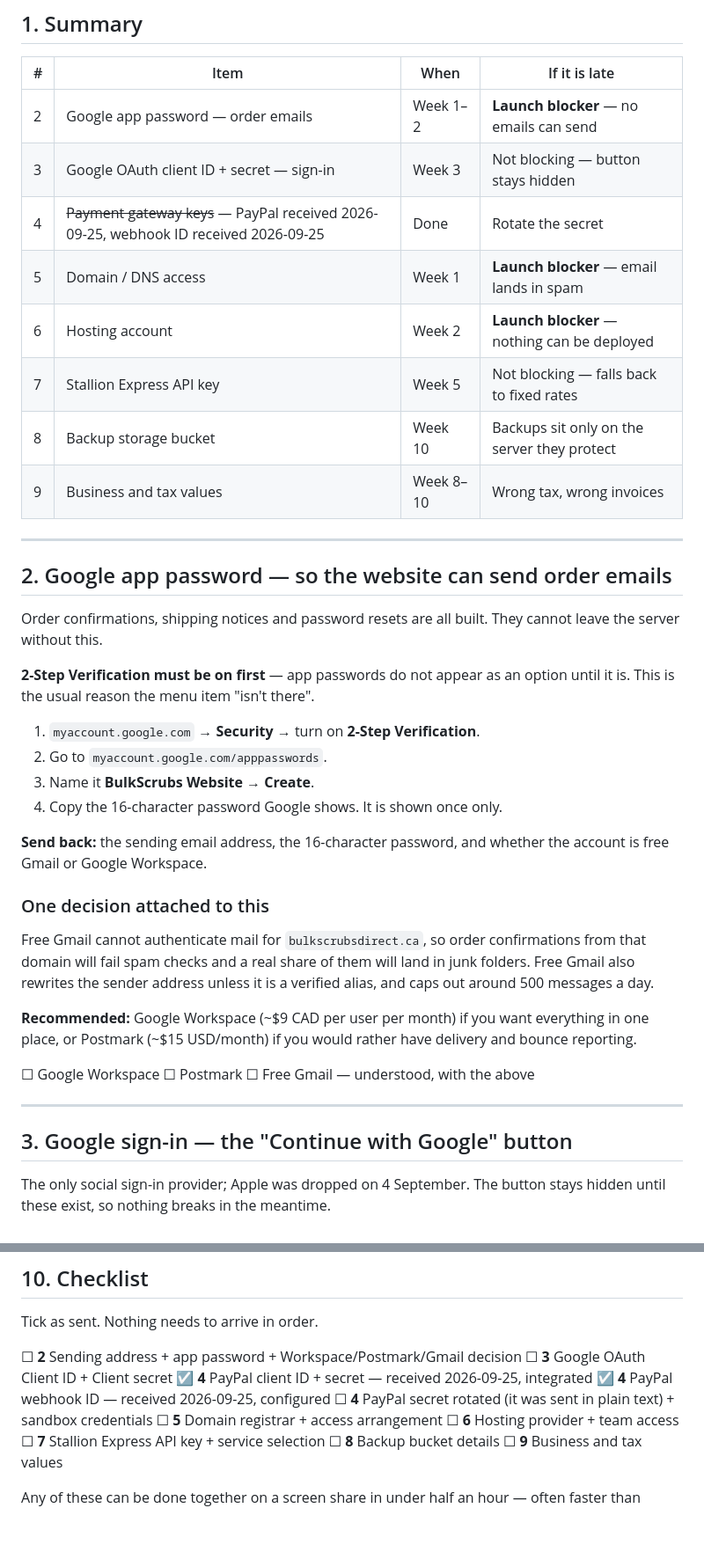
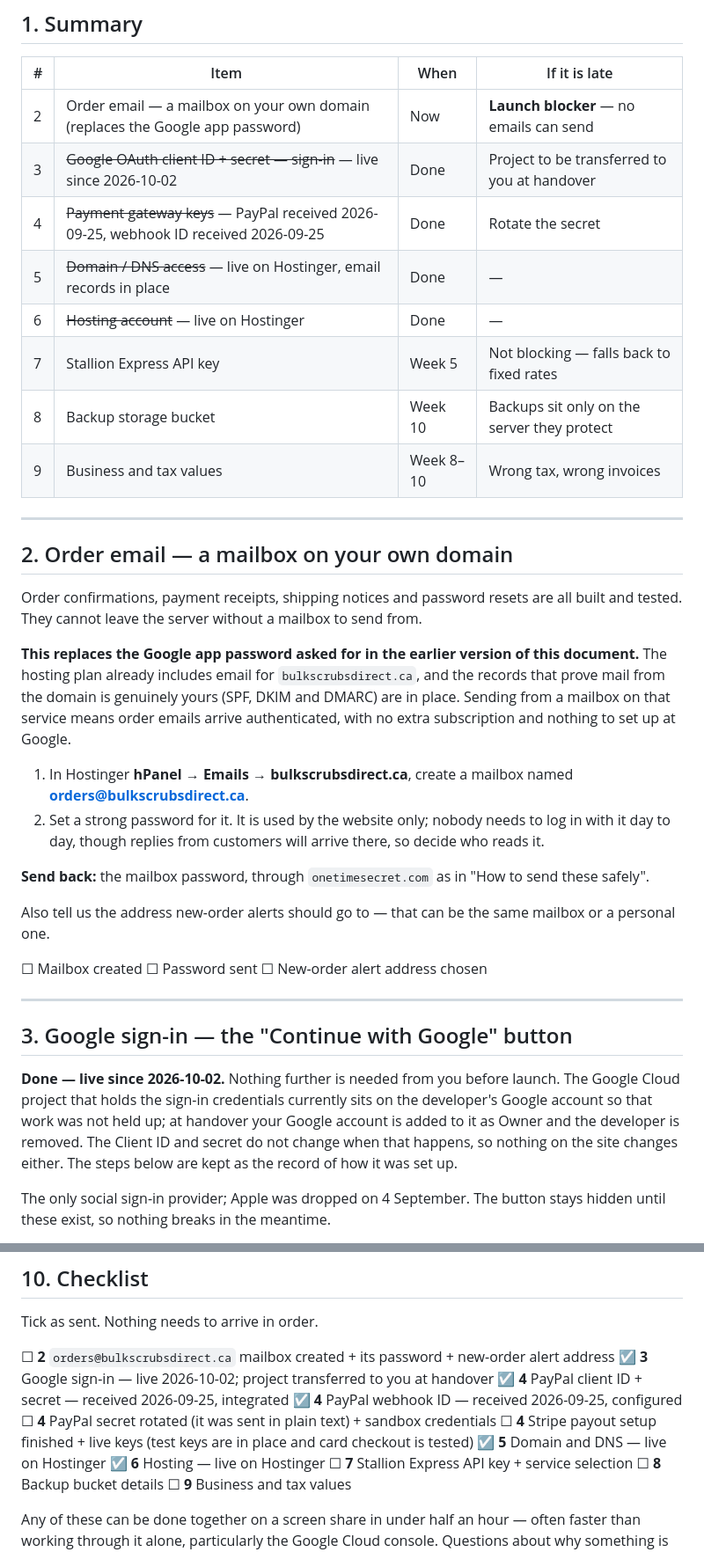
Before and after one commit to colewan-design/scrubs, a Markdown page: docs/09-credentials-and-access-request.md, 2 parts joined by grey strips. Shown at 88% size. Rendered like a GitHub page; blank space fills up the shorter version.

```diff
--- a/docs/09-credentials-and-access-request.md
+++ b/docs/09-credentials-and-access-request.md
@@ -29,47 +29,49 @@ nothing has to be transferred back to you at handover.
 
 | # | Item | When | If it is late |
 |---|---|---|---|
-| 2 | Google app password — order emails | Week 1–2 | **Launch blocker** — no emails can send |
-| 3 | Google OAuth client ID + secret — sign-in | Week 3 | Not blocking — button stays hidden |
+| 2 | Order email — a mailbox on your own domain (replaces the Google app password) | Now | **Launch blocker** — no emails can send |
+| 3 | ~~Google OAuth client ID + secret — sign-in~~ — live since 2026-10-02 | Done | Project to be transferred to you at handover |
 | 4 | ~~Payment gateway keys~~ — PayPal received 2026-09-25, webhook ID received 2026-09-25 | Done | Rotate the secret |
-| 5 | Domain / DNS access | Week 1 | **Launch blocker** — email lands in spam |
-| 6 | Hosting account | Week 2 | **Launch blocker** — nothing can be deployed |
+| 5 | ~~Domain / DNS access~~ — live on Hostinger, email records in place | Done | — |
+| 6 | ~~Hosting account~~ — live on Hostinger | Done | — |
 | 7 | Stallion Express API key | Week 5 | Not blocking — falls back to fixed rates |
 | 8 | Backup storage bucket | Week 10 | Backups sit only on the server they protect |
 | 9 | Business and tax values | Week 8–10 | Wrong tax, wrong invoices |
 
 ---
 
-## 2. Google app password — so the website can send order emails
+## 2. Order email — a mailbox on your own domain
 
-Order confirmations, shipping notices and password resets are all built. They cannot leave the server
-without this.
+Order confirmations, payment receipts, shipping notices and password resets are all built and tested.
+They cannot leave the server without a mailbox to send from.
 
-**2-Step Verification must be on first** — app passwords do not appear as an option until it is. This
-is the usual reason the menu item "isn't there".
+**This replaces the Google app password asked for in the earlier version of this document.** The
+hosting plan already includes email for `bulkscrubsdirect.ca`, and the records that prove mail from
+the domain is genuinely yours (SPF, DKIM and DMARC) are in place. Sending from a mailbox on that
+service means order emails arrive authenticated, with no extra subscription and nothing to set up at
+Google.
 
-1. `myaccount.google.com` → **Security** → turn on **2-Step Verification**.
-2. Go to `myaccount.google.com/apppasswords`.
-3. Name it **BulkScrubs Website** → **Create**.
-4. Copy the 16-character password Google shows. It is shown once only.
+1. In Hostinger **hPanel → Emails → bulkscrubsdirect.ca**, create a mailbox named
+   **orders@bulkscrubsdirect.ca**.
+2. Set a strong password for it. It is used by the website only; nobody needs to log in with it day
+   to day, though replies from customers will arrive there, so decide who reads it.
 
-**Send back:** the sending email address, the 16-character password, and whether the account is free
-Gmail or Google Workspace.
+**Send back:** the mailbox password, through `onetimesecret.com` as in "How to send these safely".
 
-### One decision attached to this
+Also tell us the address new-order alerts should go to — that can be the same mailbox or a personal
+one.
 
-Free Gmail cannot authenticate mail for `bulkscrubsdirect.ca`, so order confirmations from that domain
-will fail spam checks and a real share of them will land in junk folders. Free Gmail also rewrites the
-sender address unless it is a verified alias, and caps out around 500 messages a day.
-
-**Recommended:** Google Workspace (~$9 CAD per user per month) if you want everything in one place, or
-Postmark (~$15 USD/month) if you would rather have delivery and bounce reporting.
-
-☐ Google Workspace ☐ Postmark ☐ Free Gmail — understood, with the above
+☐ Mailbox created ☐ Password sent ☐ New-order alert address chosen
 
 ---
 
 ## 3. Google sign-in — the "Continue with Google" button
+
+**Done — live since 2026-10-02.** Nothing further is needed from you before launch. The Google Cloud
+project that holds the sign-in credentials currently sits on the developer's Google account so that
+work was not held up; at handover your Google account is added to it as Owner and the developer is
+removed. The Client ID and secret do not change when that happens, so nothing on the site changes
+either. The steps below are kept as the record of how it was set up.
 
 The only social sign-in provider; Apple was dropped on 4 September. The button stays hidden until
 these exist, so nothing breaks in the meantime.
@@ -249,13 +267,14 @@ so everything needed to switch the site on is in one document.
 
 Tick as sent. Nothing needs to arrive in order.
 
-☐ **2** Sending address + app password + Workspace/Postmark/Gmail decision
-☐ **3** Google OAuth Client ID + Client secret
+☐ **2** `orders@bulkscrubsdirect.ca` mailbox created + its password + new-order alert address
+☑ **3** Google sign-in — live 2026-10-02; project transferred to you at handover
 ☑ **4** PayPal client ID + secret — received 2026-09-25, integrated
 ☑ **4** PayPal webhook ID — received 2026-09-25, configured
 ☐ **4** PayPal secret rotated (it was sent in plain text) + sandbox credentials
-☐ **5** Domain registrar + access arrangement
-☐ **6** Hosting provider + team access
+☐ **4** Stripe payout setup finished + live keys (test keys are in place and card checkout is tested)
+☑ **5** Domain and DNS — live on Hostinger
+☑ **6** Hosting — live on Hostinger
 ☐ **7** Stallion Express API key + service selection
 ☐ **8** Backup bucket details
 ☐ **9** Business and tax values
```
Also changed, not shown: other parts of docs/09-credentials-and-access-request.md (+18 -2 lines), docs/08-requirements-coverage.md (+23 -13 lines).
